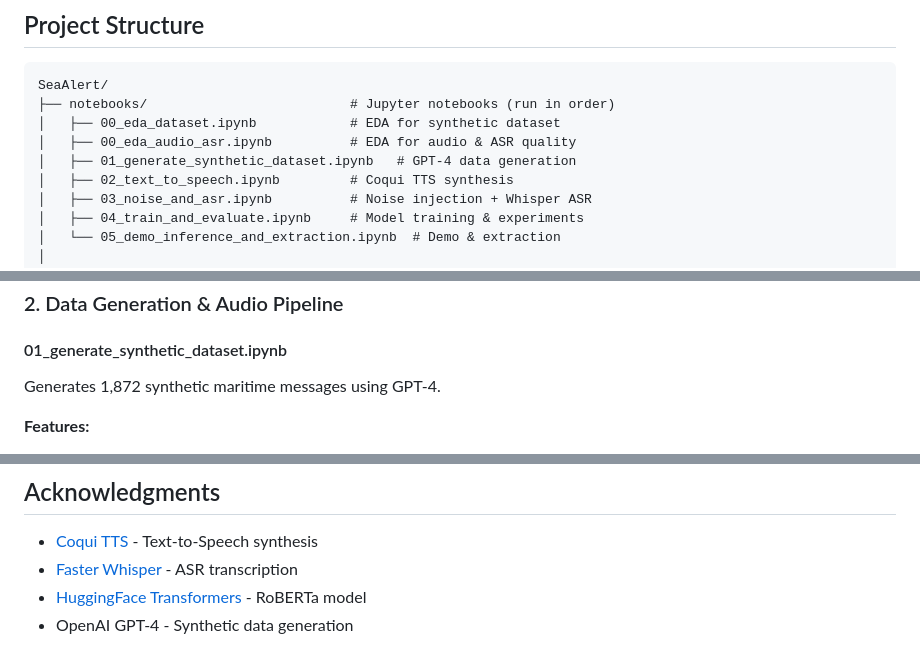
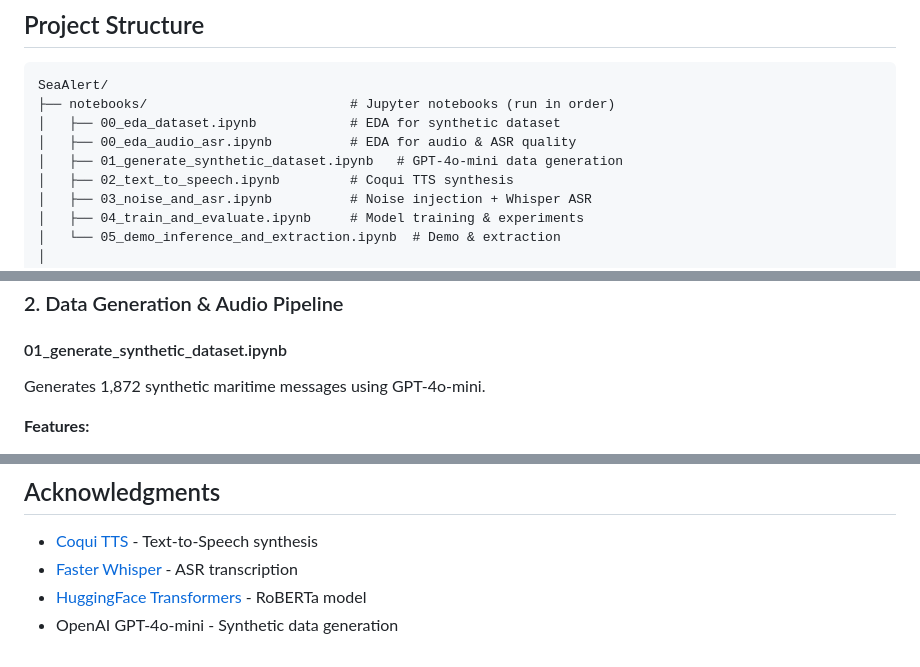
Before and after one commit to Tomeratia/SeaAlert, a Markdown page: README.md, 3 parts joined by grey strips. Rendered like a GitHub page.

```diff
--- a/README.md
+++ b/README.md
@@ -201,7 +201,7 @@ SeaAlert/
 ├── notebooks/                          # Jupyter notebooks (run in order)
 │   ├── 00_eda_dataset.ipynb            # EDA for synthetic dataset
 │   ├── 00_eda_audio_asr.ipynb          # EDA for audio & ASR quality
-│   ├── 01_generate_synthetic_dataset.ipynb   # GPT-4 data generation
+│   ├── 01_generate_synthetic_dataset.ipynb   # GPT-4o-mini data generation
 │   ├── 02_text_to_speech.ipynb         # Coqui TTS synthesis
 │   ├── 03_noise_and_asr.ipynb          # Noise injection + Whisper ASR
 │   ├── 04_train_and_evaluate.ipynb     # Model training & experiments
@@ -267,7 +267,7 @@ SeaAlert/
 ### 2. Data Generation & Audio Pipeline
 
 #### 01_generate_synthetic_dataset.ipynb
-Generates 1,872 synthetic maritime messages using GPT-4.
+Generates 1,872 synthetic maritime messages using GPT-4o-mini.
 
 **Features:**
 - 4 balanced classes: 468 samples each
@@ -462,4 +462,4 @@ Educational project for NLP course.
 - [Coqui TTS](https://github.com/coqui-ai/TTS) - Text-to-Speech synthesis
 - [Faster Whisper](https://github.com/guillaumekln/faster-whisper) - ASR transcription
 - [HuggingFace Transformers](https://huggingface.co/) - RoBERTa model
-- OpenAI GPT-4 - Synthetic data generation
+- OpenAI GPT-4o-mini - Synthetic data generation
```
Also changed, not shown: other parts of README.md (+3 -3 lines).
